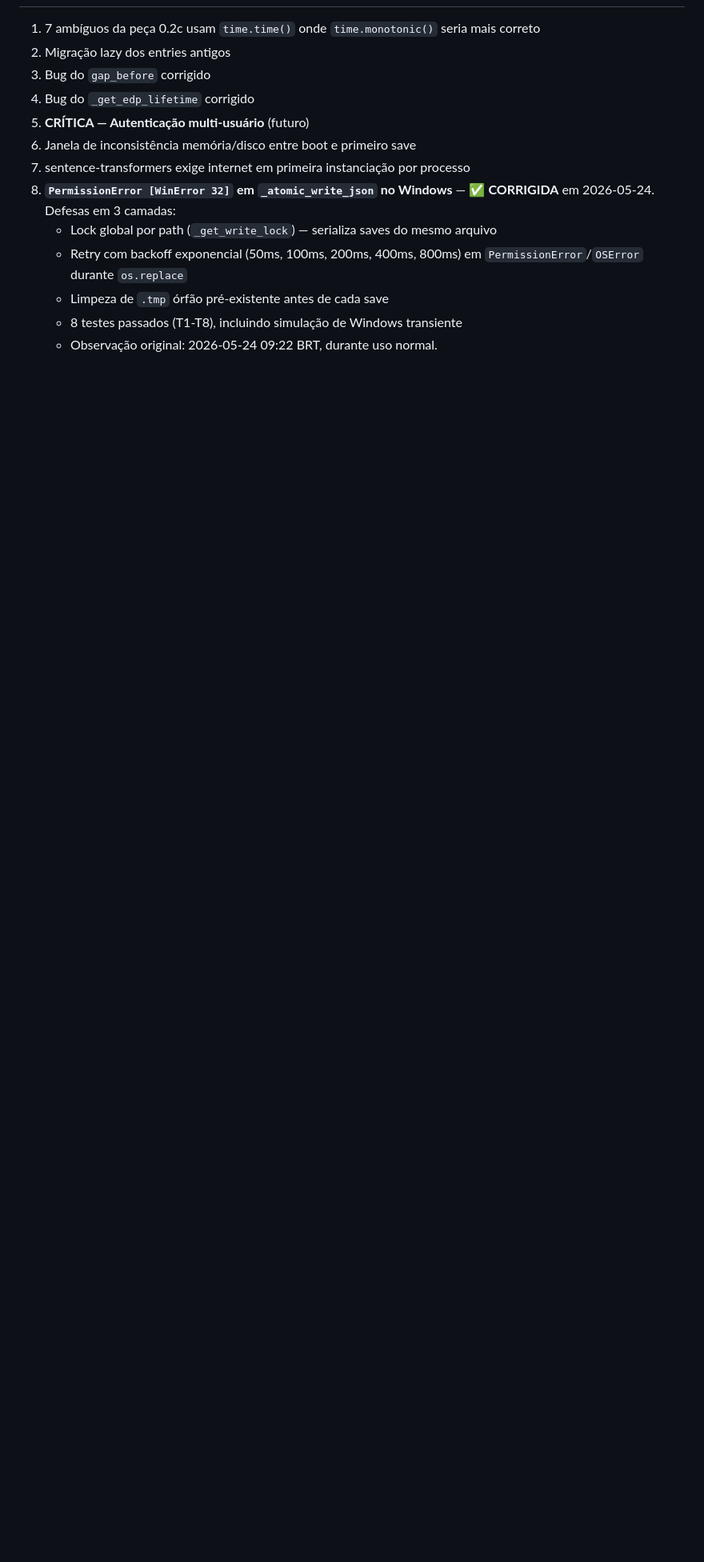
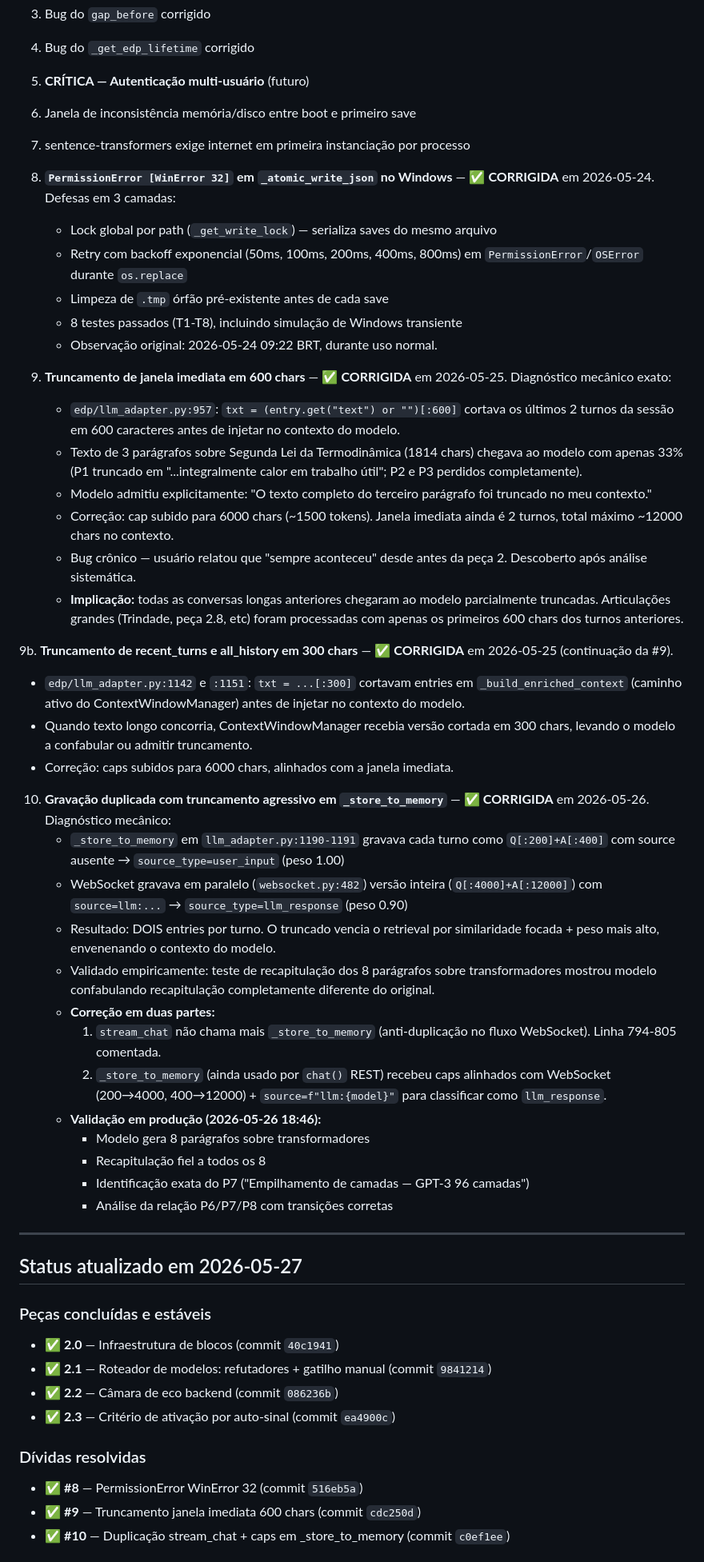
Before and after one commit to devBorgesr/edp_v5, a Markdown page: MARCADOR_PECA_2.md, the part around one of its changes. Shown at 80% size. GitHub-like rendering; blank space fills up the shorter version.

Commit message:
docs: marco v3.15-stable + MARCADOR atualizado com dividas 9b e 10

```diff
--- a/MARCADOR_PECA_2.md
+++ b/MARCADOR_PECA_2.md
@@ -371,3 +371,69 @@ A peça 2.7 (retrieval respeitando blocos) **sobrepõe parcialmente** com a Cama
    - Limpeza de `.tmp` órfão pré-existente antes de cada save
    - 8 testes passados (T1-T8), incluindo simulação de Windows transiente
    - Observação original: 2026-05-24 09:22 BRT, durante uso normal.
+
+9. **Truncamento de janela imediata em 600 chars** —
+   ✅ **CORRIGIDA** em 2026-05-25. Diagnóstico mecânico exato:
+   - `edp/llm_adapter.py:957`: `txt = (entry.get("text") or "")[:600]` cortava
+     os últimos 2 turnos da sessão em 600 caracteres antes de injetar no contexto
+     do modelo.
+   - Texto de 3 parágrafos sobre Segunda Lei da Termodinâmica (1814 chars)
+     chegava ao modelo com apenas 33% (P1 truncado em "...integralmente calor
+     em trabalho útil"; P2 e P3 perdidos completamente).
+   - Modelo admitiu explicitamente: "O texto completo do terceiro parágrafo
+     foi truncado no meu contexto."
+   - Correção: cap subido para 6000 chars (~1500 tokens). Janela imediata
+     ainda é 2 turnos, total máximo ~12000 chars no contexto.
+   - Bug crônico — usuário relatou que "sempre aconteceu" desde antes da
+     peça 2. Descoberto após análise sistemática.
+   - **Implicação:** todas as conversas longas anteriores chegaram ao modelo
+     parcialmente truncadas. Articulações grandes (Trindade, peça 2.8, etc)
+     foram processadas com apenas os primeiros 600 chars dos turnos anteriores.
+
+9b. **Truncamento de recent_turns e all_history em 300 chars** —
+   ✅ **CORRIGIDA** em 2026-05-25 (continuação da #9).
+   - `edp/llm_adapter.py:1142` e `:1151`: `txt = ...[:300]` cortavam entries em
+     `_build_enriched_context` (caminho ativo do ContextWindowManager) antes de
+     injetar no contexto do modelo.
+   - Quando texto longo concorria, ContextWindowManager recebia versão cortada
+     em 300 chars, levando o modelo a confabular ou admitir truncamento.
+   - Correção: caps subidos para 6000 chars, alinhados com a janela imediata.
+
+10. **Gravação duplicada com truncamento agressivo em `_store_to_memory`** —
+    ✅ **CORRIGIDA** em 2026-05-26. Diagnóstico mecânico:
+    - `_store_to_memory` em `llm_adapter.py:1190-1191` gravava cada turno como
+      `Q[:200]+A[:400]` com source ausente → `source_type=user_input` (peso 1.00)
+    - WebSocket gravava em paralelo (`websocket.py:482`) versão inteira
+      (`Q[:4000]+A[:12000]`) com `source=llm:...` → `source_type=llm_response` (peso 0.90)
+    - Resultado: DOIS entries por turno. O truncado vencia o retrieval por
+      similaridade focada + peso mais alto, envenenando o contexto do modelo.
+    - Validado empiricamente: teste de recapitulação dos 8 parágrafos sobre
+      transformadores mostrou modelo confabulando recapitulação completamente
+      diferente do original.
+    - **Correção em duas partes:**
+      1. `stream_chat` não chama mais `_store_to_memory` (anti-duplicação no
+         fluxo WebSocket). Linha 794-805 comentada.
+      2. `_store_to_memory` (ainda usado por `chat()` REST) recebeu caps
+         alinhados com WebSocket (200→4000, 400→12000) + `source=f"llm:{model}"`
+         para classificar como `llm_response`.
+    - **Validação em produção (2026-05-26 18:46):**
+      - Modelo gera 8 parágrafos sobre transformadores
+      - Recapitulação fiel a todos os 8
+      - Identificação exata do P7 ("Empilhamento de camadas — GPT-3 96 camadas")
+      - Análise da relação P6/P7/P8 com transições corretas
+
+---
+
+## Status atualizado em 2026-05-27
+
+### Peças concluídas e estáveis
+- ✅ **2.0** — Infraestrutura de blocos (commit `40c1941`)
+- ✅ **2.1** — Roteador de modelos: refutadores + gatilho manual (commit `9841214`)
+- ✅ **2.2** — Câmara de eco backend (commit `086236b`)
+- ✅ **2.3** — Critério de ativação por auto-sinal (commit `ea4900c`)
+
+### Dívidas resolvidas
+- ✅ **#8** — PermissionError WinError 32 (commit `516eb5a`)
+- ✅ **#9** — Truncamento janela imediata 600 chars (commit `cdc250d`)
+- ✅ **#10** — Duplicação stream_chat + caps em _store_to_memory (commit `c0ef1ee`)
+
```
Also changed, not shown: other parts of MARCADOR_PECA_2.md (+23 -0 lines), MARCO_v3.15_STABLE.md (added, +158 -0 lines).
